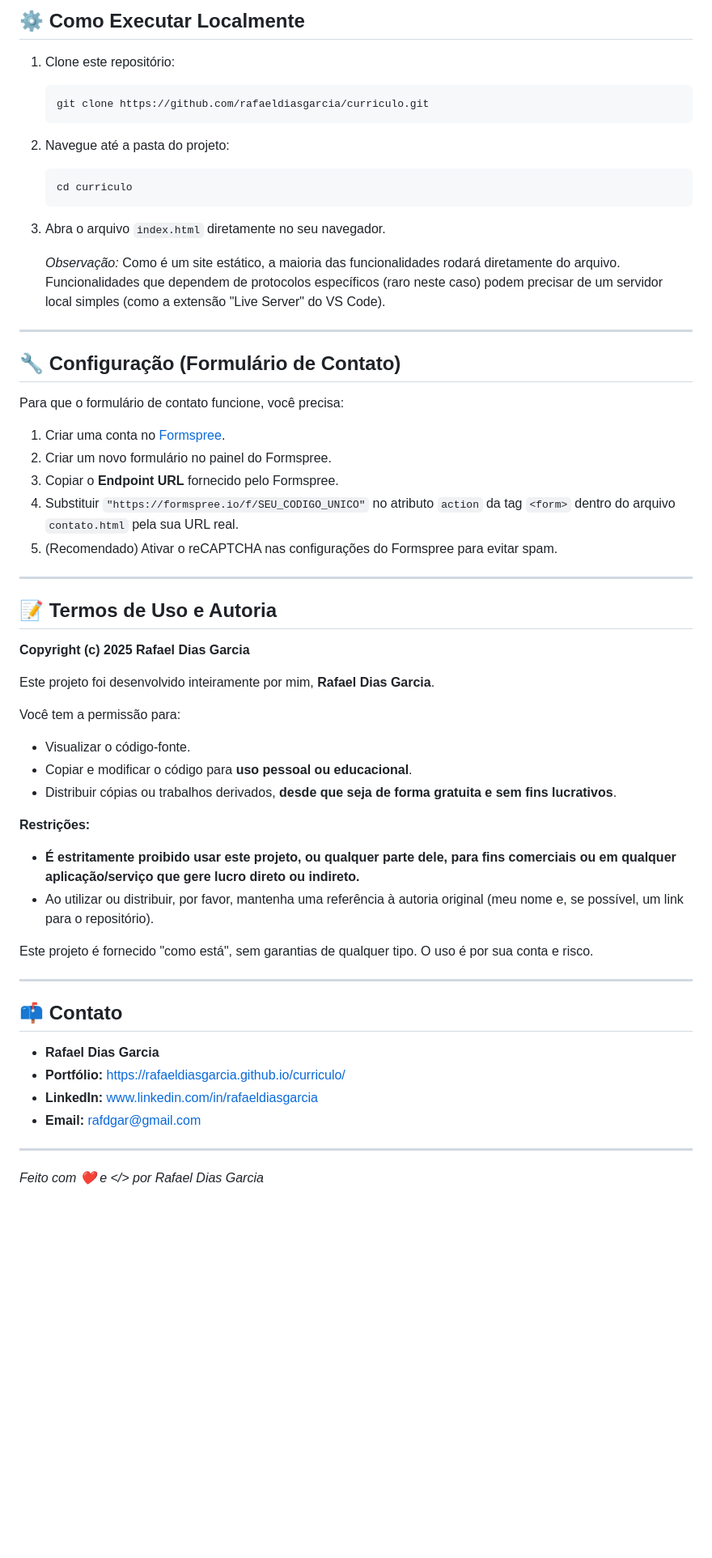
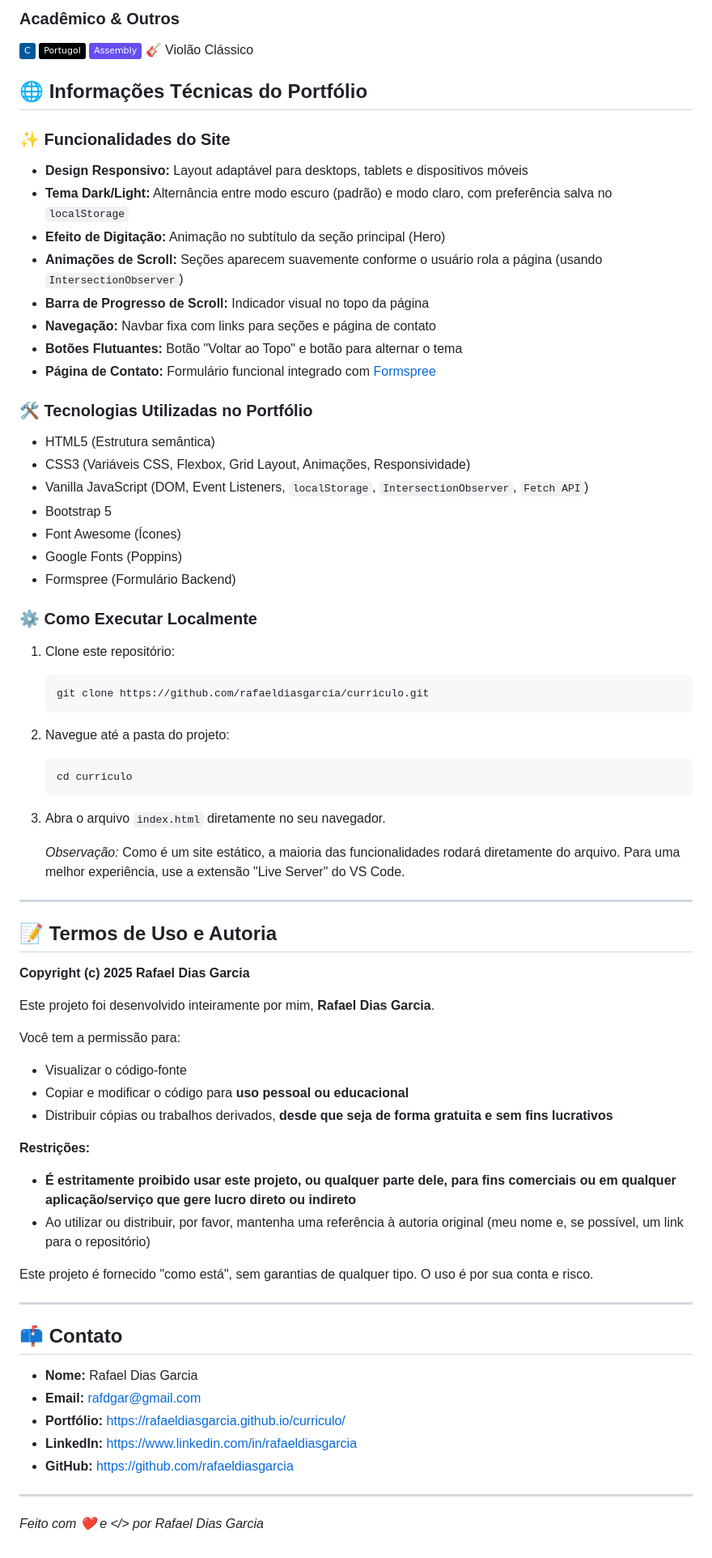
Before and after one commit to rafaeldiasgarcia/curriculo, a Markdown page: README.md, the part around the change printed below. Shown: that part at 81% size. Drawn GitHub-style; badges without logos; blank space fills up the shorter version.

````diff
--- a/README.md
+++ b/README.md
@@ -37,5 +41,36 @@ Este repositório contém o código-fonte do meu portfólio pessoal, desenvolvid
 
-## ⚙️ Como Executar Localmente
+### Acadêmico & Outros
+![C](https://img.shields.io/badge/C-00599C?style=flat&logo=c&logoColor=white)
+![Portugol](https://img.shields.io/badge/Portugol-000000?style=flat)
+![Assembly](https://img.shields.io/badge/Assembly-654FF0?style=flat)
+🎸 Violão Clássico
+
+
+
+## 🌐 Informações Técnicas do Portfólio
+
+### ✨ Funcionalidades do Site
+
+*   **Design Responsivo:** Layout adaptável para desktops, tablets e dispositivos móveis
+*   **Tema Dark/Light:** Alternância entre modo escuro (padrão) e modo claro, com preferência salva no `localStorage`
+*   **Efeito de Digitação:** Animação no subtítulo da seção principal (Hero)
+*   **Animações de Scroll:** Seções aparecem suavemente conforme o usuário rola a página (usando `IntersectionObserver`)
+*   **Barra de Progresso de Scroll:** Indicador visual no topo da página
+*   **Navegação:** Navbar fixa com links para seções e página de contato
+*   **Botões Flutuantes:** Botão "Voltar ao Topo" e botão para alternar o tema
+*   **Página de Contato:** Formulário funcional integrado com [Formspree](https://formspree.io/)
+
+### 🛠️ Tecnologias Utilizadas no Portfólio
+
+*   HTML5 (Estrutura semântica)
+*   CSS3 (Variáveis CSS, Flexbox, Grid Layout, Animações, Responsividade)
+*   Vanilla JavaScript (DOM, Event Listeners, `localStorage`, `IntersectionObserver`, `Fetch API`)
+*   Bootstrap 5
+*   Font Awesome (Ícones)
+*   Google Fonts (Poppins)
+*   Formspree (Formulário Backend)
+
+### ⚙️ Como Executar Localmente
 
 1.  Clone este repositório:
     ```bash
@@ -47,19 +82,7 @@ Este repositório contém o código-fonte do meu portfólio pessoal, desenvolvid
     ```
 3.  Abra o arquivo `index.html` diretamente no seu navegador.
 
-    *Observação:* Como é um site estático, a maioria das funcionalidades rodará diretamente do arquivo. Funcionalidades que dependem de protocolos específicos (raro neste caso) podem precisar de um servidor local simples (como a extensão "Live Server" do VS Code).
-
----
-
-## 🔧 Configuração (Formulário de Contato)
-
-Para que o formulário de contato funcione, você precisa:
-
-1.  Criar uma conta no [Formspree](https://formspree.io/).
-2.  Criar um novo formulário no painel do Formspree.
-3.  Copiar o **Endpoint URL** fornecido pelo Formspree.
-4.  Substituir `"https://formspree.io/f/SEU_CODIGO_UNICO"` no atributo `action` da tag `<form>` dentro do arquivo `contato.html` pela sua URL real.
-5.  (Recomendado) Ativar o reCAPTCHA nas configurações do Formspree para evitar spam.
+    *Observação:* Como é um site estático, a maioria das funcionalidades rodará diretamente do arquivo. Para uma melhor experiência, use a extensão "Live Server" do VS Code.
 
 ---
 
@@ -71,14 +94,14 @@ Este projeto foi desenvolvido inteiramente por mim, **Rafael Dias Garcia**.
 
 Você tem a permissão para:
 
-*   Visualizar o código-fonte.
-*   Copiar e modificar o código para **uso pessoal ou educacional**.
-*   Distribuir cópias ou trabalhos derivados, **desde que seja de forma gratuita e sem fins lucrativos**.
+*   Visualizar o código-fonte
+*   Copiar e modificar o código para **uso pessoal ou educacional**
+*   Distribuir cópias ou trabalhos derivados, **desde que seja de forma gratuita e sem fins lucrativos**
 
 **Restrições:**
 
-*   **É estritamente proibido usar este projeto, ou qualquer parte dele, para fins comerciais ou em qualquer aplicação/serviço que gere lucro direto ou indireto.**
-*   Ao utilizar ou distribuir, por favor, mantenha uma referência à autoria original (meu nome e, se possível, um link para o repositório).
+*   **É estritamente proibido usar este projeto, ou qualquer parte dele, para fins comerciais ou em qualquer aplicação/serviço que gere lucro direto ou indireto**
+*   Ao utilizar ou distribuir, por favor, mantenha uma referência à autoria original (meu nome e, se possível, um link para o repositório)
 
 Este projeto é fornecido "como está", sem garantias de qualquer tipo. O uso é por sua conta e risco.
 
@@ -86,10 +109,11 @@ Este projeto é fornecido "como está", sem garantias de qualquer tipo. O uso é
 
 ## 📫 Contato
 
-*   **Rafael Dias Garcia**
+*   **Nome:** Rafael Dias Garcia
+*   **Email:** rafdgar@gmail.com
 *   **Portfólio:** https://rafaeldiasgarcia.github.io/curriculo/
-*   **LinkedIn:** www.linkedin.com/in/rafaeldiasgarcia
-*   **Email:** rafdgar@gmail.com
+*   **LinkedIn:** https://www.linkedin.com/in/rafaeldiasgarcia
+*   **GitHub:** https://github.com/rafaeldiasgarcia
 
 ---
 
````
Also changed, not shown: other parts of README.md (+29 -25 lines), src/assets/img/print-site.png, 4 other files.
